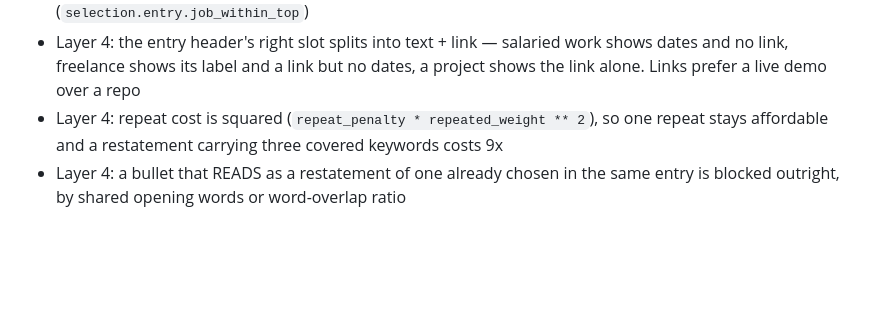
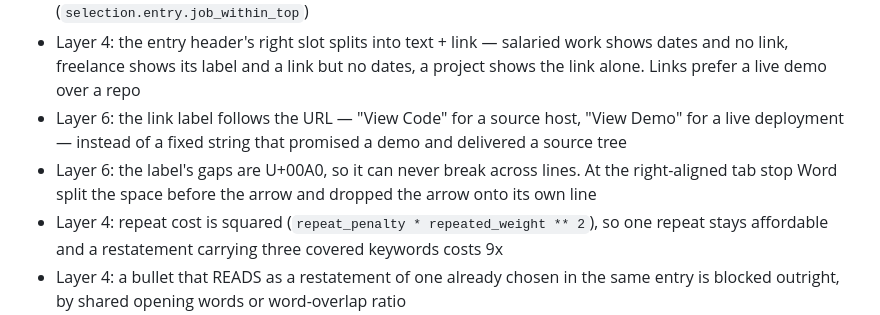
Before and after one commit to VishnujanNarayanan/Job_Application_Bot, a Markdown page: CHANGELOG.md, the part around the change. Rendered like a GitHub page; blank space fills up the shorter version.

Commit message:
CHANGELOG: link label follows the URL and cannot wrap

```diff
--- a/CHANGELOG.md
+++ b/CHANGELOG.md
@@ -42,6 +42,12 @@ and this project loosely tracks iterations rather than semver.
 - Layer 4: the entry header's right slot splits into text + link — salaried work
   shows dates and no link, freelance shows its label and a link but no dates, a
   project shows the link alone. Links prefer a live demo over a repo
+- Layer 6: the link label follows the URL — "View Code" for a source host,
+  "View Demo" for a live deployment — instead of a fixed string that promised a
+  demo and delivered a source tree
+- Layer 6: the label's gaps are U+00A0, so it can never break across lines. At
+  the right-aligned tab stop Word split the space before the arrow and dropped
+  the arrow onto its own line
 - Layer 4: repeat cost is squared (`repeat_penalty * repeated_weight ** 2`), so
   one repeat stays affordable and a restatement carrying three covered keywords
   costs 9x
```
